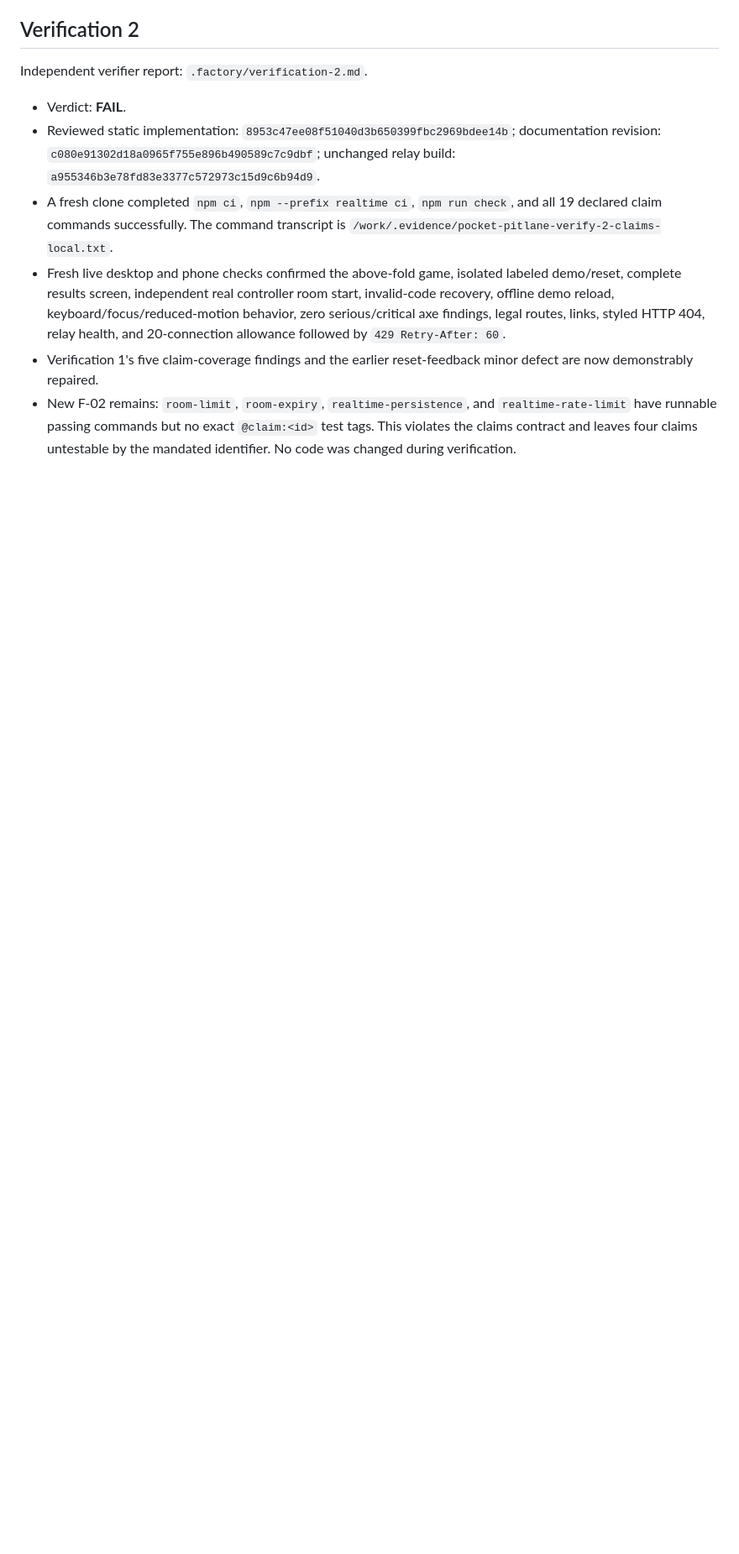
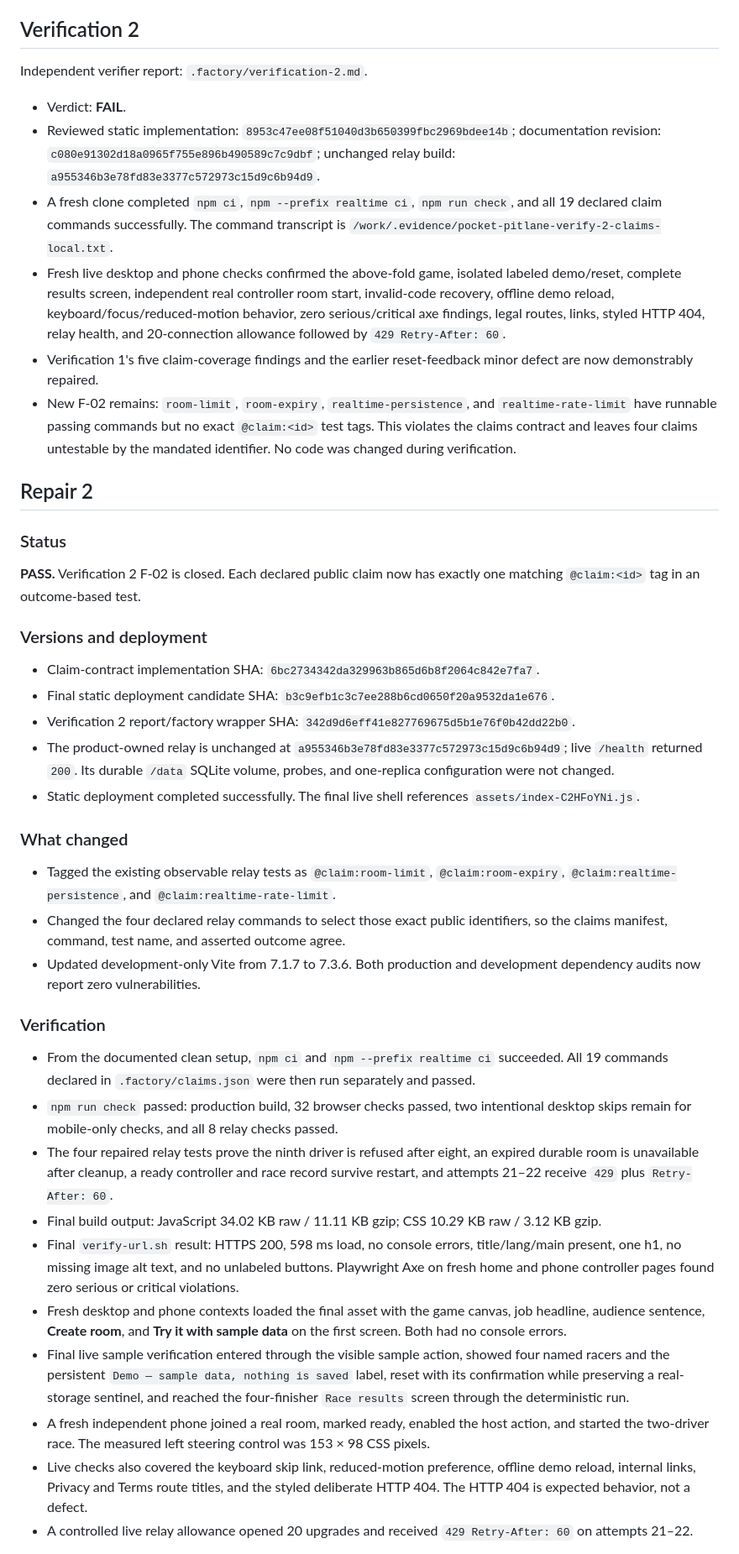
Before and after one commit to B-Divyesh/sf-pocket-pitlane, a Markdown page: .factory/handoff.md, the part around one of its changes. Shown at 84% size. Rendered like a GitHub page; blank space fills up the shorter version.

Commit message:
docs: record realtime claims repair

```diff
--- a/.factory/handoff.md
+++ b/.factory/handoff.md
@@ -108,3 +108,37 @@ Independent verifier report: `.factory/verification-2.md`.
 - Fresh live desktop and phone checks confirmed the above-fold game, isolated labeled demo/reset, complete results screen, independent real controller room start, invalid-code recovery, offline demo reload, keyboard/focus/reduced-motion behavior, zero serious/critical axe findings, legal routes, links, styled HTTP 404, relay health, and 20-connection allowance followed by `429 Retry-After: 60`.
 - Verification 1's five claim-coverage findings and the earlier reset-feedback minor defect are now demonstrably repaired.
 - New F-02 remains: `room-limit`, `room-expiry`, `realtime-persistence`, and `realtime-rate-limit` have runnable passing commands but no exact `@claim:<id>` test tags. This violates the claims contract and leaves four claims untestable by the mandated identifier. No code was changed during verification.
+
+## Repair 2
+
+### Status
+
+**PASS.** Verification 2 F-02 is closed. Each declared public claim now has exactly one matching `@claim:<id>` tag in an outcome-based test.
+
+### Versions and deployment
+
+- Claim-contract implementation SHA: `6bc2734342da329963b865d6b8f2064c842e7fa7`.
+- Final static deployment candidate SHA: `b3c9efb1c3c7ee288b6cd0650f20a9532da1e676`.
+- Verification 2 report/factory wrapper SHA: `342d9d6eff41e827769675d5b1e76f0b42dd22b0`.
+- The product-owned relay is unchanged at `a955346b3e78fd83e3377c572973c15d9c6b94d9`; live `/health` returned `200`. Its durable `/data` SQLite volume, probes, and one-replica configuration were not changed.
+- Static deployment completed successfully. The final live shell references `assets/index-C2HFoYNi.js`.
+
+### What changed
+
+- Tagged the existing observable relay tests as `@claim:room-limit`, `@claim:room-expiry`, `@claim:realtime-persistence`, and `@claim:realtime-rate-limit`.
+- Changed the four declared relay commands to select those exact public identifiers, so the claims manifest, command, test name, and asserted outcome agree.
+- Updated development-only Vite from 7.1.7 to 7.3.6. Both production and development dependency audits now report zero vulnerabilities.
+
+### Verification
+
+- From the documented clean setup, `npm ci` and `npm --prefix realtime ci` succeeded. All 19 commands declared in `.factory/claims.json` were then run separately and passed.
+- `npm run check` passed: production build, 32 browser checks passed, two intentional desktop skips remain for mobile-only checks, and all 8 relay checks passed.
+- The four repaired relay tests prove the ninth driver is refused after eight, an expired durable room is unavailable after cleanup, a ready controller and race record survive restart, and attempts 21–22 receive `429` plus `Retry-After: 60`.
+- Final build output: JavaScript 34.02 KB raw / 11.11 KB gzip; CSS 10.29 KB raw / 3.12 KB gzip.
+- Final `verify-url.sh` result: HTTPS 200, 598 ms load, no console errors, title/lang/main present, one h1, no missing image alt text, and no unlabeled buttons. Playwright Axe on fresh home and phone controller pages found zero serious or critical violations.
+- Fresh desktop and phone contexts loaded the final asset with the game canvas, job headline, audience sentence, **Create room**, and **Try it with sample data** on the first screen. Both had no console errors.
+- Final live sample verification entered through the visible sample action, showed four named racers and the persistent `Demo — sample data, nothing is saved` label, reset with its confirmation while preserving a real-storage sentinel, and reached the four-finisher `Race results` screen through the deterministic run.
+- A fresh independent phone joined a real room, marked ready, enabled the host action, and started the two-driver race. The measured left steering control was 153 × 98 CSS pixels.
+- Live checks also covered the keyboard skip link, reduced-motion preference, offline demo reload, internal links, Privacy and Terms route titles, and the styled deliberate HTTP 404. The HTTP 404 is expected behavior, not a defect.
+- A controlled live relay allowance opened 20 upgrades and received `429 Retry-After: 60` on attempts 21–22.
+
```
Also changed, not shown: other parts of .factory/handoff.md (+13 -0 lines).
